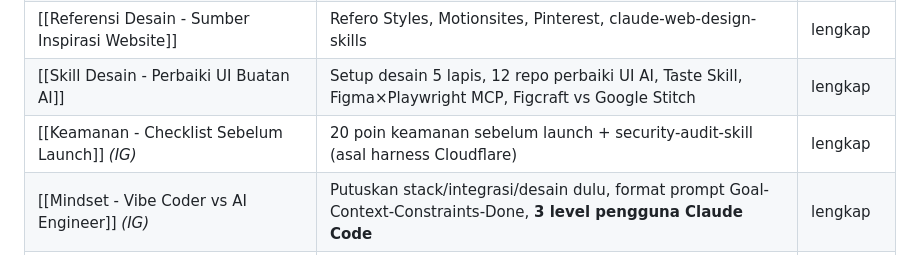
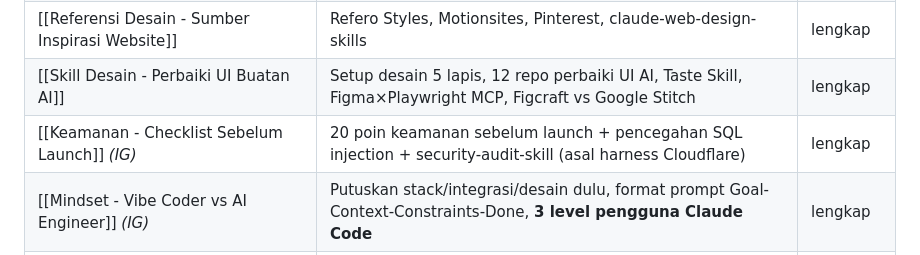
Before and after one commit to trayahydro/test-1, a Markdown page: catatan/Jualan Website/00 Jualan Website (MOC).md, the part around the change. Rendered like a GitHub page.

```diff
--- a/catatan/Jualan Website/00 Jualan Website (MOC).md
+++ b/catatan/Jualan Website/00 Jualan Website (MOC).md
@@ -26,7 +26,7 @@ yang disimpan user, dalam bentuk screenshot.
 | [[Stack - 20 Dolar per Bulan Startup Stack]] | 14 layanan (Claude, Supabase, Vercel, dst.) ± $20/bulan, plus catatan versi Indonesia | lengkap |
 | [[Referensi Desain - Sumber Inspirasi Website]] | Refero Styles, Motionsites, Pinterest, claude-web-design-skills | lengkap |
 | [[Skill Desain - Perbaiki UI Buatan AI]] | Setup desain 5 lapis, 12 repo perbaiki UI AI, Taste Skill, Figma×Playwright MCP, Figcraft vs Google Stitch | lengkap |
-| [[Keamanan - Checklist Sebelum Launch]] *(IG)* | 20 poin keamanan sebelum launch + security-audit-skill (asal harness Cloudflare) | lengkap |
+| [[Keamanan - Checklist Sebelum Launch]] *(IG)* | 20 poin keamanan sebelum launch + pencegahan SQL injection + security-audit-skill (asal harness Cloudflare) | lengkap |
 | [[Mindset - Vibe Coder vs AI Engineer]] *(IG)* | Putuskan stack/integrasi/desain dulu, format prompt Goal-Context-Constraints-Done, **3 level pengguna Claude Code** | lengkap |
 | [[Panduan - Jadi AI Engineer & Stack Pilihan]] | Alur kerja per klien, stack utama, tambahan per paket (Basic/Standard/Pro) | lengkap |
 | [[Strategi - Bangun Software & Outreach Otomatis]] *(IG)* | Claude Code + Supabase, outreach DM/email otomatis (GrokBot / harvey) | lengkap |
```
Also changed, not shown: catatan/Jualan Website/Keamanan - Checklist Sebelum Launch.md (+24 -1 lines).
